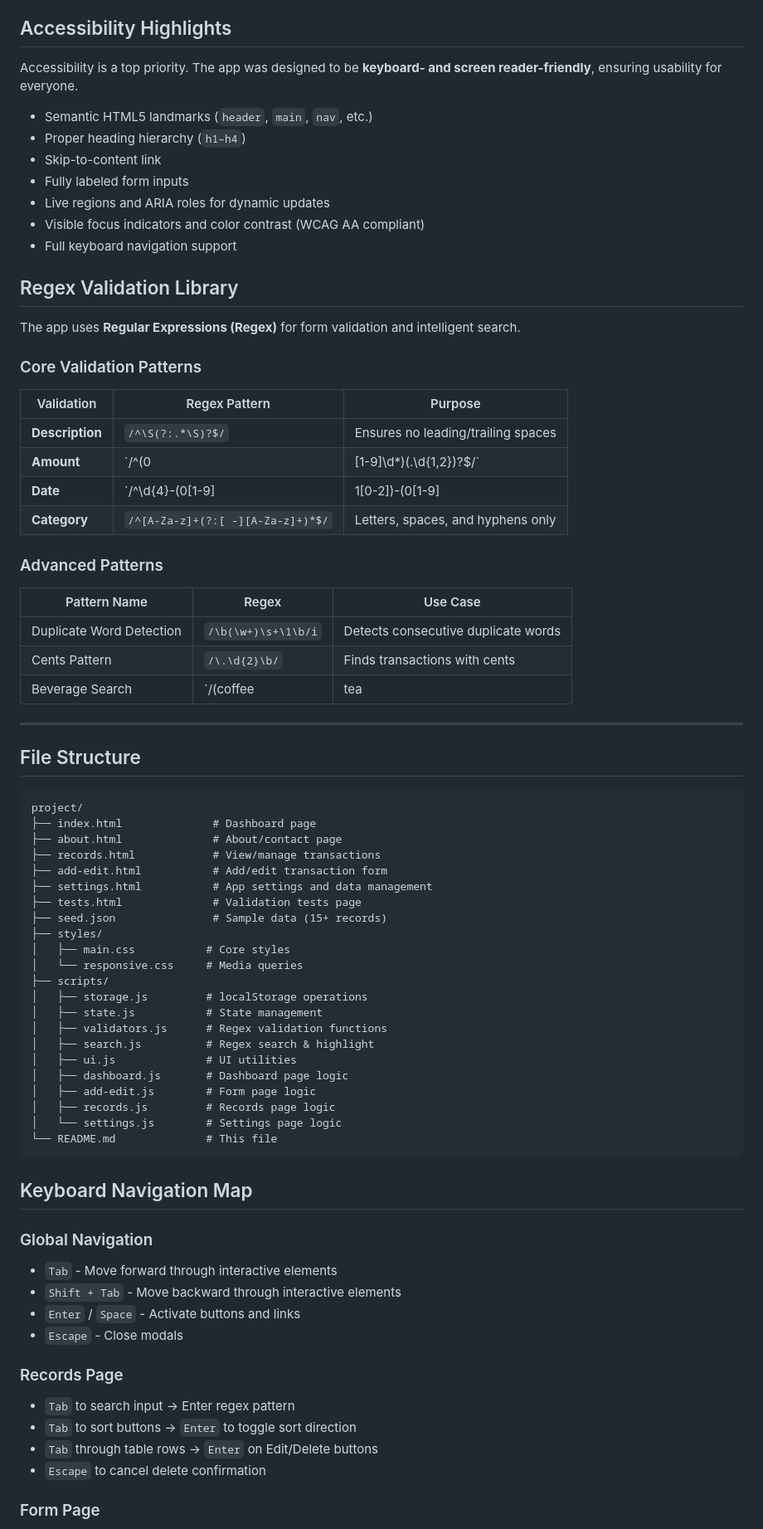
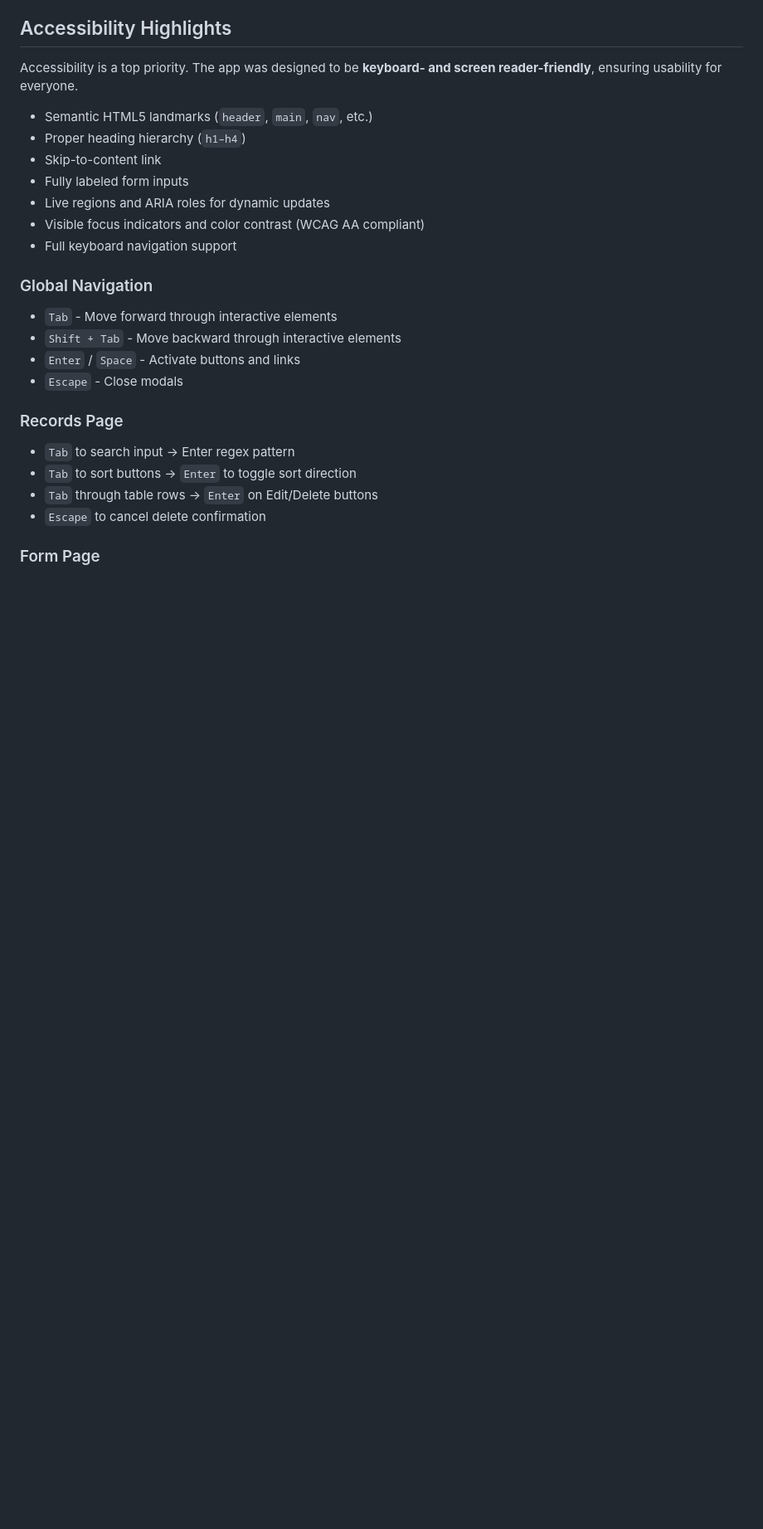
Before and after one commit to Angebright/Front-Web-Dev-Summative-Ange-Muhawenimana, a Markdown page: README.md, the part around the change printed below. Shown: that part at 83% size. GitHub-like rendering; blank space fills up the shorter version.

````diff
--- a/README.md
+++ b/README.md
@@ -43,61 +37,6 @@ Accessibility is a top priority. The app was designed to be **keyboard- and scre
 - Visible focus indicators and color contrast (WCAG AA compliant)
 - Full keyboard navigation support
 
-
-##  Regex Validation Library
-
-The app uses **Regular Expressions (Regex)** for form validation and intelligent search.
-
-###  Core Validation Patterns
-
-| Validation | Regex Pattern | Purpose |
-|-------------|---------------|----------|
-| **Description** | `/^\S(?:.*\S)?$/` | Ensures no leading/trailing spaces |
-| **Amount** | `/^(0|[1-9]\d*)(\.\d{1,2})?$/` | Positive numbers, up to 2 decimals |
-| **Date** | `/^\d{4}-(0[1-9]|1[0-2])-(0[1-9]|[12]\d|3[01])$/` | Valid `YYYY-MM-DD` format |
-| **Category** | `/^[A-Za-z]+(?:[ -][A-Za-z]+)*$/` | Letters, spaces, and hyphens only |
-
-### Advanced Patterns
-
-| Pattern Name | Regex | Use Case |
-|---------------|--------|----------|
-| Duplicate Word Detection | `/\b(\w+)\s+\1\b/i` | Detects consecutive duplicate words |
-| Cents Pattern | `/\.\d{2}\b/` | Finds transactions with cents |
-| Beverage Search | `/(coffee|tea|juice)/i` | Filters beverage-related expenses |
-
----
-
-##  File Structure
-
-
-
-```
-project/
-├── index.html              # Dashboard page
-├── about.html              # About/contact page
-├── records.html            # View/manage transactions
-├── add-edit.html           # Add/edit transaction form
-├── settings.html           # App settings and data management
-├── tests.html              # Validation tests page
-├── seed.json               # Sample data (15+ records)
-├── styles/
-│   ├── main.css           # Core styles
-│   └── responsive.css     # Media queries
-├── scripts/
-│   ├── storage.js         # localStorage operations
-│   ├── state.js           # State management
-│   ├── validators.js      # Regex validation functions
-│   ├── search.js          # Regex search & highlight
-│   ├── ui.js              # UI utilities
-│   ├── dashboard.js       # Dashboard page logic
-│   ├── add-edit.js        # Form page logic
-│   ├── records.js         # Records page logic
-│   └── settings.js        # Settings page logic
-└── README.md              # This file
-```
-
-## Keyboard Navigation Map
-
 ### Global Navigation
 - `Tab` - Move forward through interactive elements
 - `Shift + Tab` - Move backward through interactive elements
````
Also changed, not shown: other parts of README.md (+0 -26 lines).
